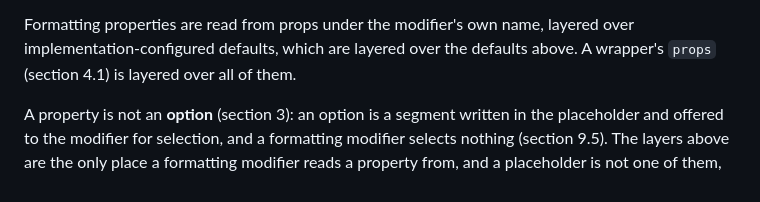
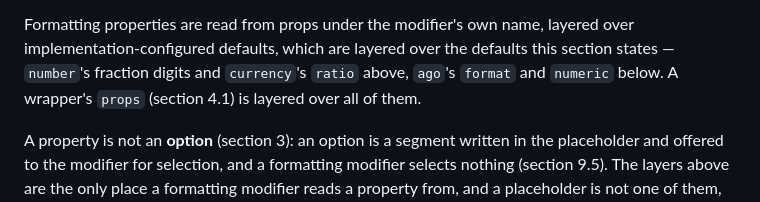
Before and after one commit to curly-message/spec, a Markdown page: SPEC.md, the part around the change. Drawn GitHub-style.

Commit message:
docs(spec): name the bottom formatting layer by what is in it
The layering sentence names the bottom layer by position — "the defaults
above" — and it was written when the only defaults the section stated
were the table's, two lines up. Round 8 stated two more below it:
`ago`'s `format`, whose absent value is `auto`, and `ago`'s `numeric`,
whose absent value is `auto` too. A reader composing the layers by that
sentence alone puts neither in the bottom layer, and the section says
nowhere else what layer they sit in.

Measured against the built reference implementation, `{{v:ago;
default:D;}}` at a delta of minus three hours, locale en:

  nothing named                            ->  "3 hours ago"
  modifierDefaults { ago: format day }     ->  "today"
  props { ago: format day }                ->  "today"
  wrapper props { ago: format day }        ->  "today"
  props day over defaults hour             ->  "today"
  wrapper hour over props day              ->  "3 hours ago"
  defaults format day + props numeric always -> "0 days ago"

So `format` is read from every layer, in the same order as any other
property, and the last row is the per-property composition rule applied
to it: a layer naming only `numeric` keeps the `format` beneath it. The
same six rows for `numeric` at a delta of minus one day give
"yesterday", "1 day ago", "1 day ago", "1 day ago", "yesterday",
"yesterday". Both are ordinary layered properties, so the sentence now
names the layer by what is in it rather than by where it is written.

Measured by reading and by that probe, this repository having no build
and no test suite. Width pass over SPEC.md after the edit: 3 lines
changed, the widest 74 columns, and the document still has the same 29
lines over 80 columns it had before, every one a table row or a fenced
example.

```diff
--- a/SPEC.md
+++ b/SPEC.md
@@ -684,7 +684,9 @@ break.
 
 Formatting properties are read from props under the modifier's own name,
 layered over implementation-configured defaults, which are layered over the
-defaults above. A wrapper's `props` (section 4.1) is layered over all of them.
+defaults this section states — `number`'s fraction digits and `currency`'s
+`ratio` above, `ago`'s `format` and `numeric` below. A wrapper's `props`
+(section 4.1) is layered over all of them.
 
 A property is not an **option** (section 3): an option is a segment written in
 the placeholder and offered to the modifier for selection, and a formatting
```
